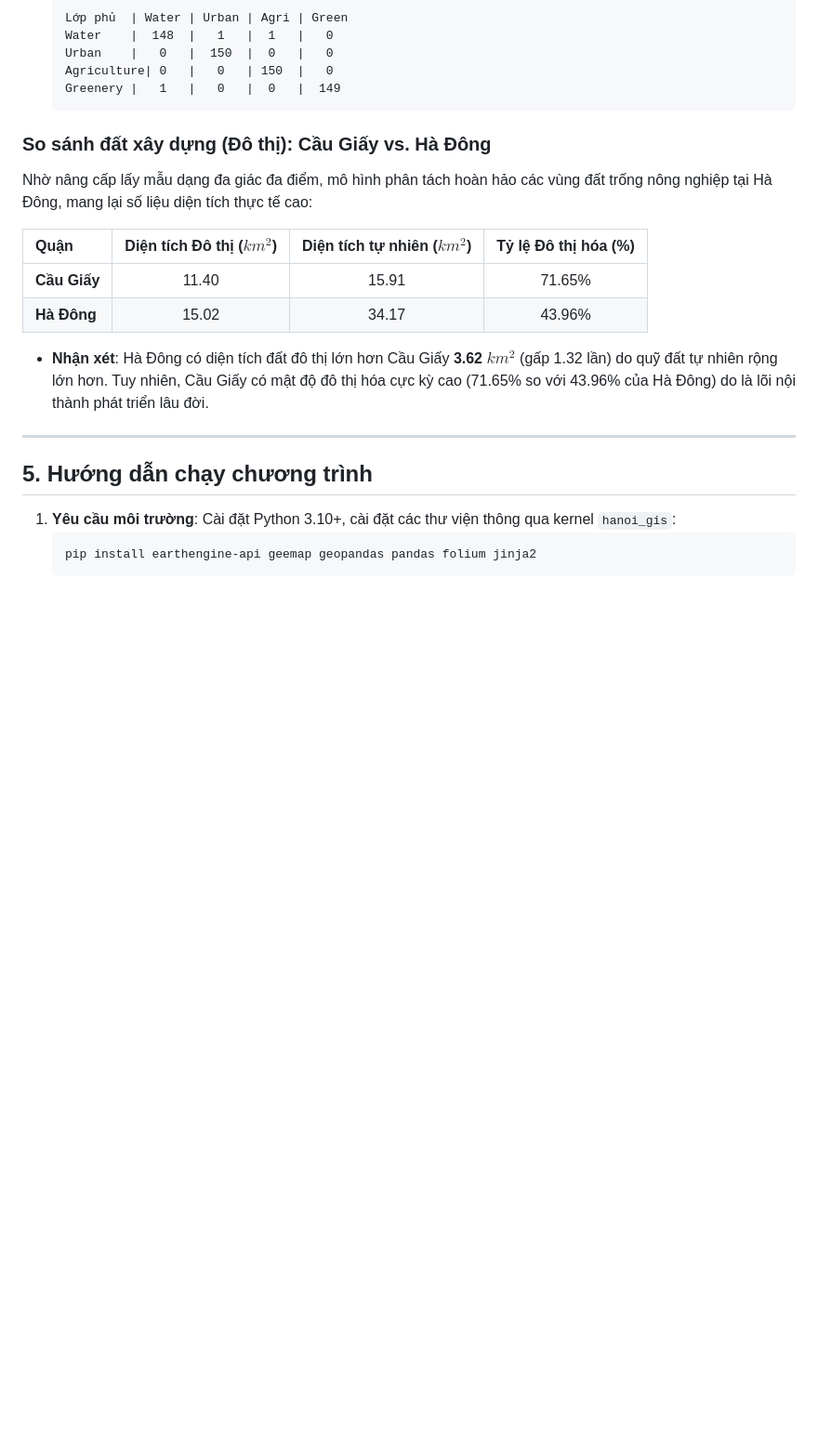
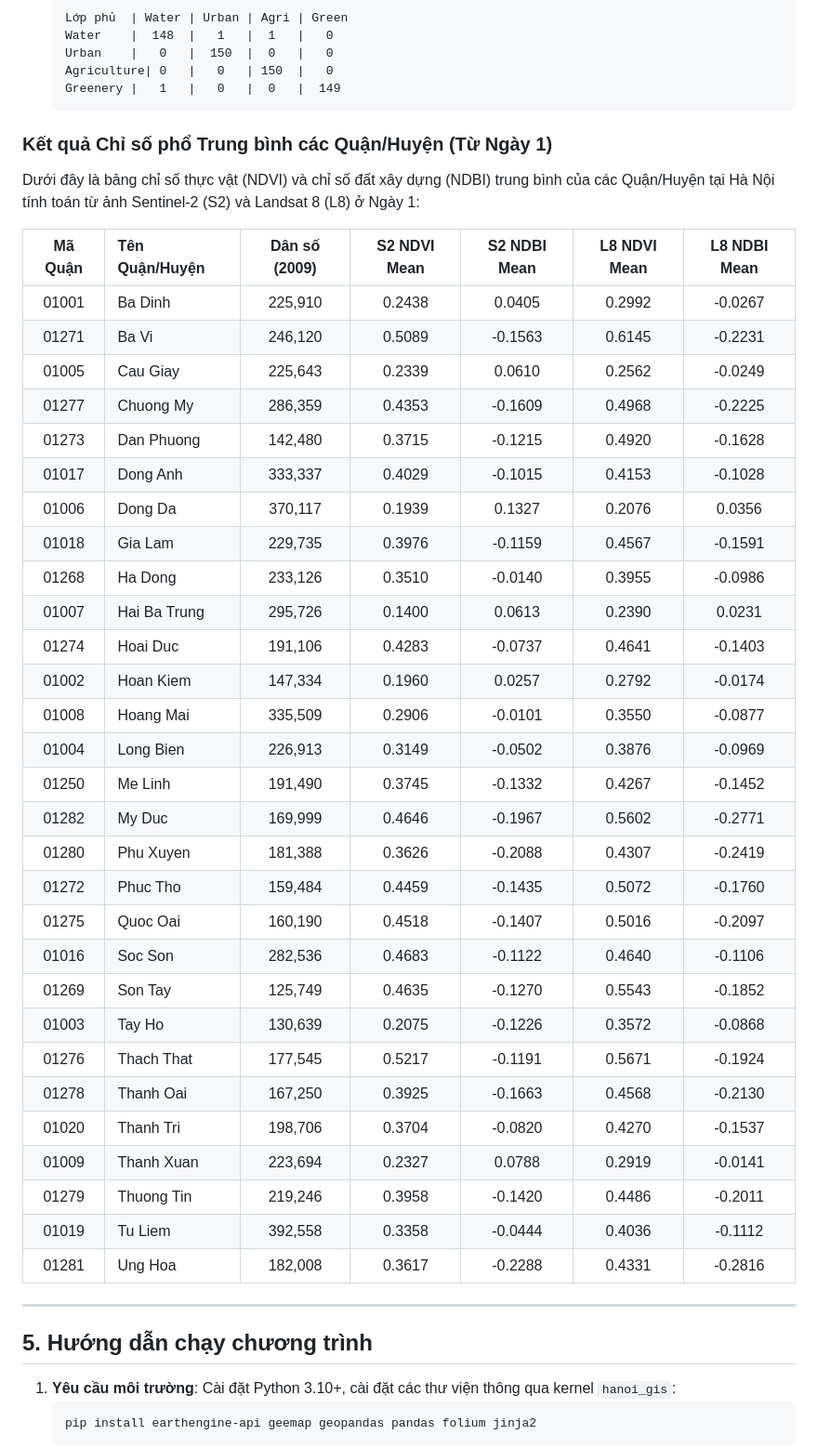
Before and after one commit to TungDucVu/VNSC-Intern, a Markdown page: Day 2/README.md, the part around the change. Shown at 93% size. Rendered like a GitHub page; blank space fills up the shorter version.

Commit message:
docs(day2): replace Cau Giay vs Ha Dong comparison with Day 1 district indices table in README

````diff
--- a/Day 2/README.md
+++ b/Day 2/README.md
@@ -50,15 +50,40 @@ Mô hình đạt độ chính xác phân loại tuyệt vời trên tập mẫu
   Greenery |   1   |   0   |  0   |  149
   ```
 
-### So sánh đất xây dựng (Đô thị): Cầu Giấy vs. Hà Đông
-Nhờ nâng cấp lấy mẫu dạng đa giác đa điểm, mô hình phân tách hoàn hảo các vùng đất trống nông nghiệp tại Hà Đông, mang lại số liệu diện tích thực tế cao:
+### Kết quả Chỉ số phổ Trung bình các Quận/Huyện (Từ Ngày 1)
+Dưới đây là bảng chỉ số thực vật (NDVI) và chỉ số đất xây dựng (NDBI) trung bình của các Quận/Huyện tại Hà Nội tính toán từ ảnh Sentinel-2 (S2) và Landsat 8 (L8) ở Ngày 1:
 
-| Quận | Diện tích Đô thị ($km^2$) | Diện tích tự nhiên ($km^2$) | Tỷ lệ Đô thị hóa (%) |
-| :--- | :---: | :---: | :---: |
-| **Cầu Giấy** | 11.40 | 15.91 | 71.65% |
-| **Hà Đông** | 15.02 | 34.17 | 43.96% |
-
-* **Nhận xét**: Hà Đông có diện tích đất đô thị lớn hơn Cầu Giấy **3.62 $km^2$** (gấp 1.32 lần) do quỹ đất tự nhiên rộng lớn hơn. Tuy nhiên, Cầu Giấy có mật độ đô thị hóa cực kỳ cao (71.65% so với 43.96% của Hà Đông) do là lõi nội thành phát triển lâu đời.
+| Mã Quận | Tên Quận/Huyện | Dân số (2009) | S2 NDVI Mean | S2 NDBI Mean | L8 NDVI Mean | L8 NDBI Mean |
+| :---: | :--- | :---: | :---: | :---: | :---: | :---: |
+| 01001 | Ba Dinh | 225,910 | 0.2438 | 0.0405 | 0.2992 | -0.0267 |
+| 01271 | Ba Vi | 246,120 | 0.5089 | -0.1563 | 0.6145 | -0.2231 |
+| 01005 | Cau Giay | 225,643 | 0.2339 | 0.0610 | 0.2562 | -0.0249 |
+| 01277 | Chuong My | 286,359 | 0.4353 | -0.1609 | 0.4968 | -0.2225 |
+| 01273 | Dan Phuong | 142,480 | 0.3715 | -0.1215 | 0.4920 | -0.1628 |
+| 01017 | Dong Anh | 333,337 | 0.4029 | -0.1015 | 0.4153 | -0.1028 |
+| 01006 | Dong Da | 370,117 | 0.1939 | 0.1327 | 0.2076 | 0.0356 |
+| 01018 | Gia Lam | 229,735 | 0.3976 | -0.1159 | 0.4567 | -0.1591 |
+| 01268 | Ha Dong | 233,126 | 0.3510 | -0.0140 | 0.3955 | -0.0986 |
+| 01007 | Hai Ba Trung | 295,726 | 0.1400 | 0.0613 | 0.2390 | 0.0231 |
+| 01274 | Hoai Duc | 191,106 | 0.4283 | -0.0737 | 0.4641 | -0.1403 |
+| 01002 | Hoan Kiem | 147,334 | 0.1960 | 0.0257 | 0.2792 | -0.0174 |
+| 01008 | Hoang Mai | 335,509 | 0.2906 | -0.0101 | 0.3550 | -0.0877 |
+| 01004 | Long Bien | 226,913 | 0.3149 | -0.0502 | 0.3876 | -0.0969 |
+| 01250 | Me Linh | 191,490 | 0.3745 | -0.1332 | 0.4267 | -0.1452 |
+| 01282 | My Duc | 169,999 | 0.4646 | -0.1967 | 0.5602 | -0.2771 |
+| 01280 | Phu Xuyen | 181,388 | 0.3626 | -0.2088 | 0.4307 | -0.2419 |
+| 01272 | Phuc Tho | 159,484 | 0.4459 | -0.1435 | 0.5072 | -0.1760 |
+| 01275 | Quoc Oai | 160,190 | 0.4518 | -0.1407 | 0.5016 | -0.2097 |
+| 01016 | Soc Son | 282,536 | 0.4683 | -0.1122 | 0.4640 | -0.1106 |
+| 01269 | Son Tay | 125,749 | 0.4635 | -0.1270 | 0.5543 | -0.1852 |
+| 01003 | Tay Ho | 130,639 | 0.2075 | -0.1226 | 0.3572 | -0.0868 |
+| 01276 | Thach That | 177,545 | 0.5217 | -0.1191 | 0.5671 | -0.1924 |
+| 01278 | Thanh Oai | 167,250 | 0.3925 | -0.1663 | 0.4568 | -0.2130 |
+| 01020 | Thanh Tri | 198,706 | 0.3704 | -0.0820 | 0.4270 | -0.1537 |
+| 01009 | Thanh Xuan | 223,694 | 0.2327 | 0.0788 | 0.2919 | -0.0141 |
+| 01279 | Thuong Tin | 219,246 | 0.3958 | -0.1420 | 0.4486 | -0.2011 |
+| 01019 | Tu Liem | 392,558 | 0.3358 | -0.0444 | 0.4036 | -0.1112 |
+| 01281 | Ung Hoa | 182,008 | 0.3617 | -0.2288 | 0.4331 | -0.2816 |
 
 ---
 
````
